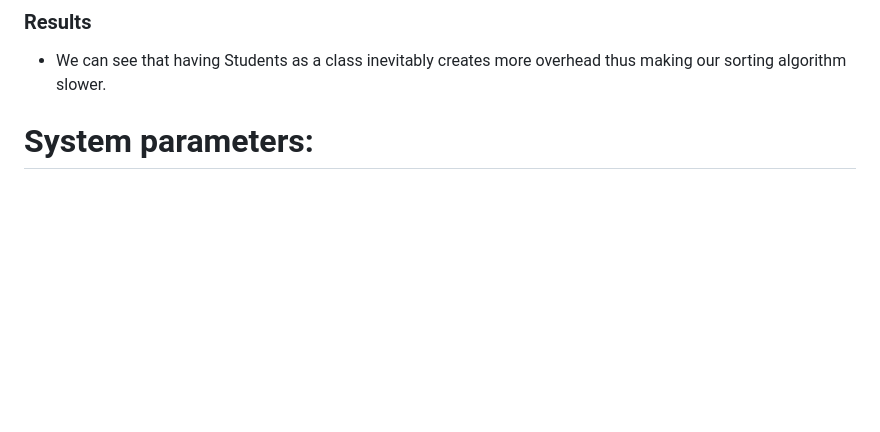
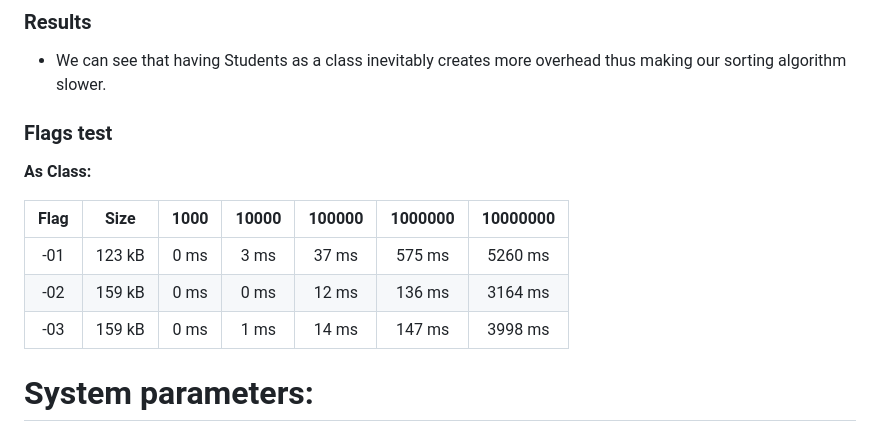
Before and after one commit to skraidantysagurkai/object_oriented_programming_task_v2, a Markdown page: README.md, the part around the change. GitHub-like rendering; blank space fills up the shorter version.

Commit message:
v1.1 results of flags

```diff
--- a/README.md
+++ b/README.md
@@ -91,6 +91,15 @@ We are using the best performing sort from v1.0, using vectors as the list-type
 ### Results
 * We can see that having Students as a class inevitably creates more overhead thus making our sorting algorithm slower.
 
+### Flags test
+**As Class:**
+
+| Flag<br/> | Size   | 1000 | 10000 | 100000 | 1000000 | 10000000 |
+|:---------:|--------|:----:|:-----:|:------:|:-------:|:--------:|
+|    -01    | 123 kB | 0 ms | 3 ms  | 37 ms  | 575 ms  | 5260 ms  |
+|    -02    | 159 kB | 0 ms | 0 ms  | 12 ms  | 136 ms  | 3164 ms  |
+|    -03    | 159 kB | 0 ms | 1 ms  | 14 ms  | 147 ms  | 3998 ms  |
+
 
 
 # System parameters:
```
